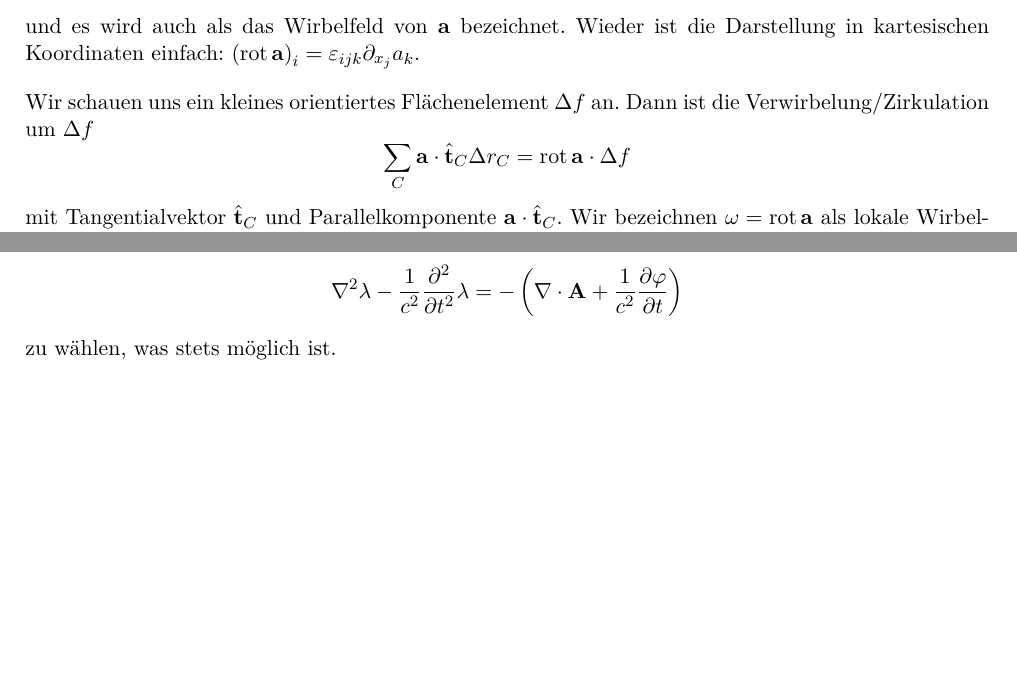
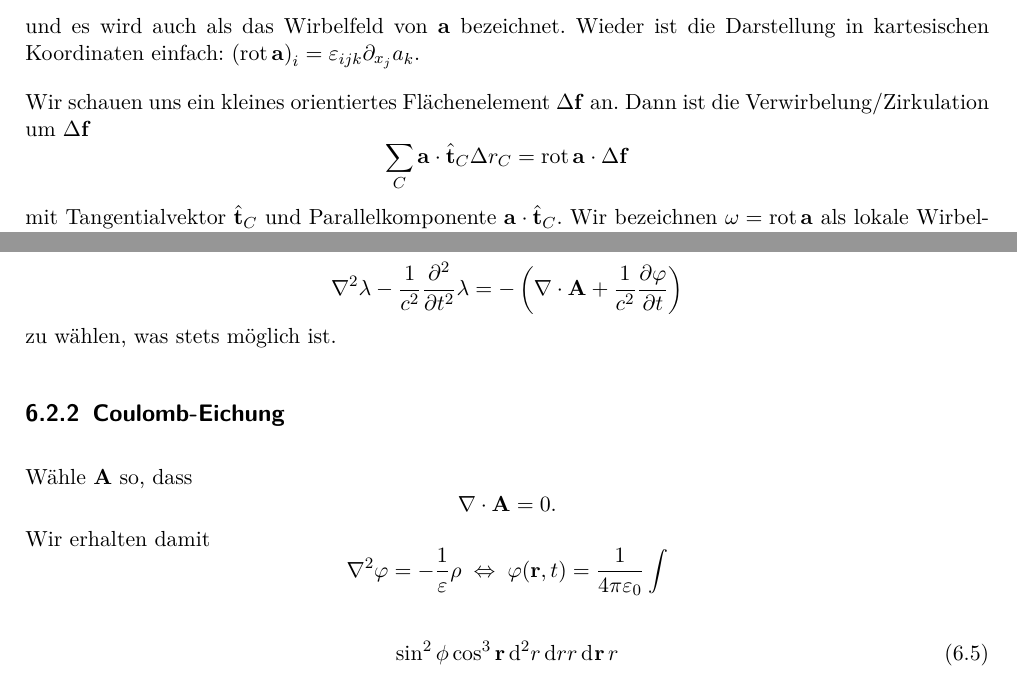
Before and after one commit to Mc-Zen/Electrodynamics, a LaTeX book (Elektrodynamik/Theo_III.tex, which reads Elektrodynamik/2_Vektoranalysis.tex, Elektrodynamik/6_Grundgleichungen.tex): two parts of pages 8 and 59 of 59, joined at a grey line, cut so that both start at the same text, the shorter picture padded with empty space. Compiled offline with pdfLaTeX.

Commit message:
Fix some errors, new differential operator

```diff
--- a/Elektrodynamik/2_Vektoranalysis.tex
+++ b/Elektrodynamik/2_Vektoranalysis.tex
@@ -67,9 +67,9 @@ Die Rotation eines Vektorfeldes $\vec {a}$ ist definiert als
 
 und es wird auch als das Wirbelfeld von $\vec {a}$ bezeichnet. Wieder ist die Darstellung in kartesischen Koordinaten einfach: $\left(\rot \vec {a}\right)_{i}=\varepsilon _{ijk}\partial _{{x_{j}}}a_{k}$.
 
-Wir schauen uns ein kleines orientiertes Flächenelement $\Delta  f$ an. Dann ist die Verwirbelung/Zirkulation um $\Delta  f$
+Wir schauen uns ein kleines orientiertes Flächenelement $\Delta\vec f$ an. Dann ist die Verwirbelung/Zirkulation um $\Delta\vec  f$
 \begin{equation*}
-	\sum _{C}\vec {a}\cdot \hat{\vec {t}}_{C}\Delta  r_{C}=\rot \vec {a}\cdot \Delta  f
+	\sum _{C}\vec {a}\cdot \hat{\vec {t}}_{C}\Delta  r_{C}=\rot \vec {a}\cdot \Delta \vec f
 \end{equation*}
 mit Tangentialvektor $\hat{\vec {t}}_{C}$ und Parallelkomponente $\vec {a}\cdot \hat{\vec {t}}_{C}$. Wir bezeichnen $\vec {\omega }=\rot \vec {a}$ als lokale Wirbelstärke.
 
--- a/Elektrodynamik/6_Grundgleichungen.tex
+++ b/Elektrodynamik/6_Grundgleichungen.tex
@@ -119,3 +119,19 @@ Bemerkenswerterweise sind jetzt die verschiedenen Potentiale entkoppelt. Die Lor
 	\nabla ^{2}\lambda -\frac{1}{c^{2}}\frac{\partial ^{2}}{\partial t^{2}}\lambda =-\left(\nabla \cdot \vec {A}+\frac{1}{c^{2}}\frac{\partial \varphi }{\partial t}\right)
 \end{equation*}
 zu wählen, was stets möglich ist.
+
+
+\subsection{Coulomb-Eichung}
+
+Wähle $\vec A$ so, dass
+\begin{equation*}
+	\nabla\cdot \vec A=0.
+\end{equation*}
+Wir erhalten damit
+\begin{equation*}
+	\nabla^2\varphi=-\frac{1}{\varepsilon}\rho \equivalence \varphi(\vec r,t)=\frac{1}{4\pi\varepsilon_0}\int
+\end{equation*}
+
+\begin{equation}
+	\sin ^2{\phi} \cos^3\vec r \diffa[2] r  \diff rr\diffa{\vec{r}} r
+\end{equation}
--- a/Elektrodynamik/Theo_III.tex
+++ b/Elektrodynamik/Theo_III.tex
@@ -94,6 +94,7 @@
 }}}}
 % differential operator have a non-italic d in German equation typesetting
 \newcommand*{\diff}{\mathop{}\!\mathrm{d}}
+\newcommand*{\diffa}[2][]{\mathop{\mathrm{d}^{#1}#2}}
 %\newcommand{\diff}{\text{d}}
 \newcommand{\Angstroem}{\text{\normalfont\AA}}
 \newcommand{\Abbref}[1]{Abb.~\ref{#1}}
```
Also changed, not shown: Elektrodynamik/5_Magnetostatik.tex (+2 -2 lines), Elektrodynamik/Theo_III.pdf.
